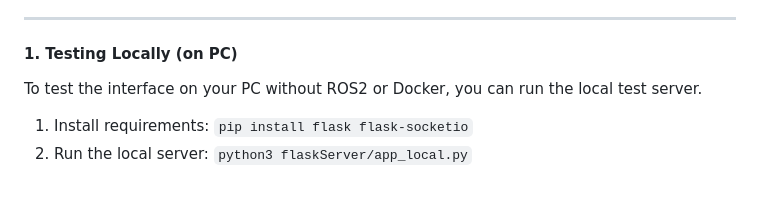
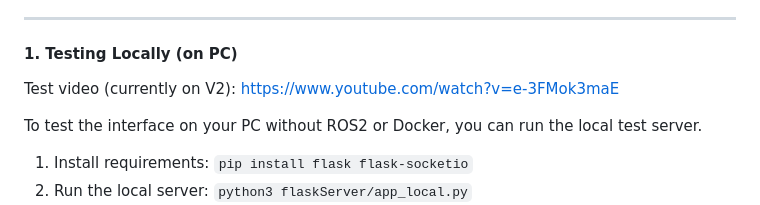
Before and after one commit to Pequi-Mecanico-Home/miss_idisplay, a Markdown page: flaskServer/README.md, the part around the change. GitHub-like rendering; blank space fills up the shorter version.

Commit message:
Update README with test video link
Added a link to a test video for local testing.

```diff
--- a/flaskServer/README.md
+++ b/flaskServer/README.md
@@ -56,6 +56,8 @@ You can interact with the interface in two ways: by triggering a **State** (whic
 ---
 
 #### 1. Testing Locally (on PC)
+Test video (currently on V2): https://www.youtube.com/watch?v=e-3FMok3maE
+
 To test the interface on your PC without ROS2 or Docker, you can run the local test server.
 1. Install requirements: `pip install flask flask-socketio`
 2. Run the local server: `python3 flaskServer/app_local.py`
```
